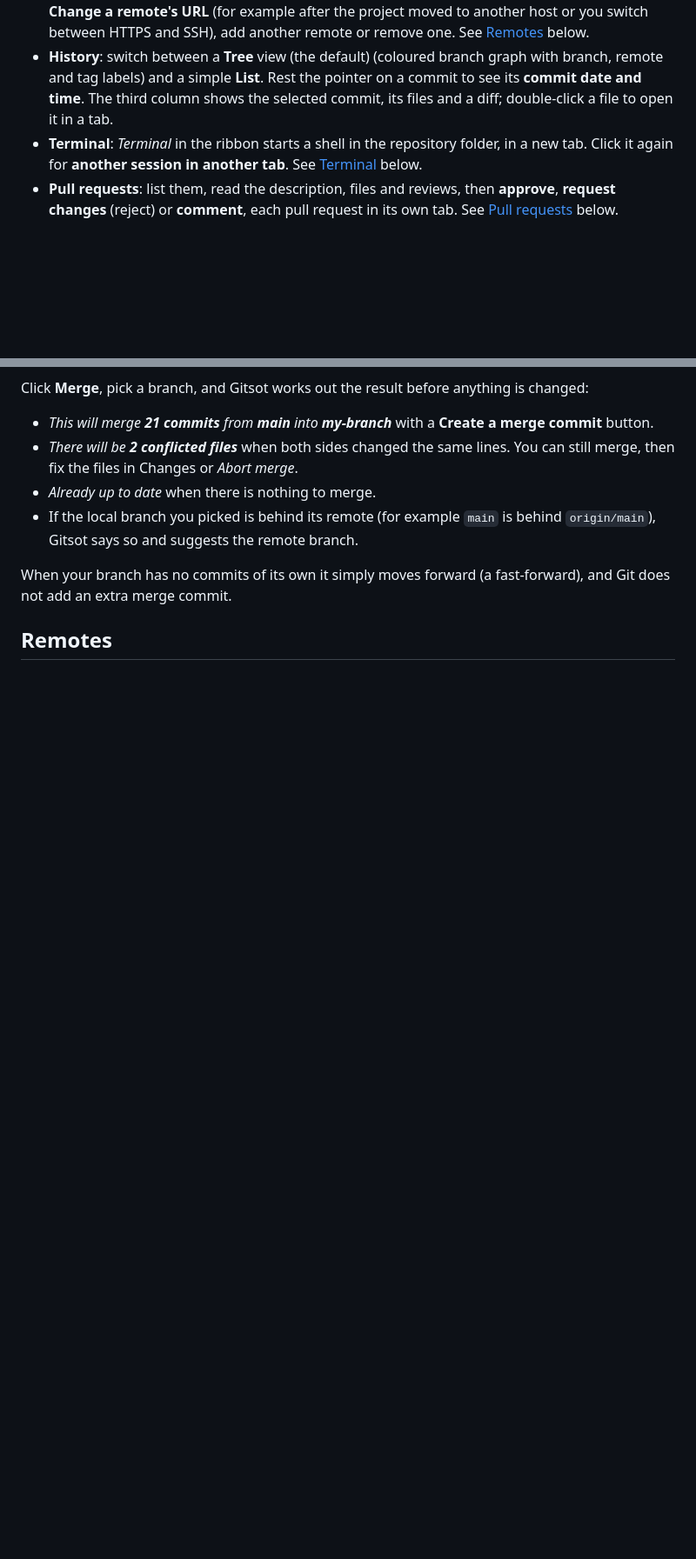
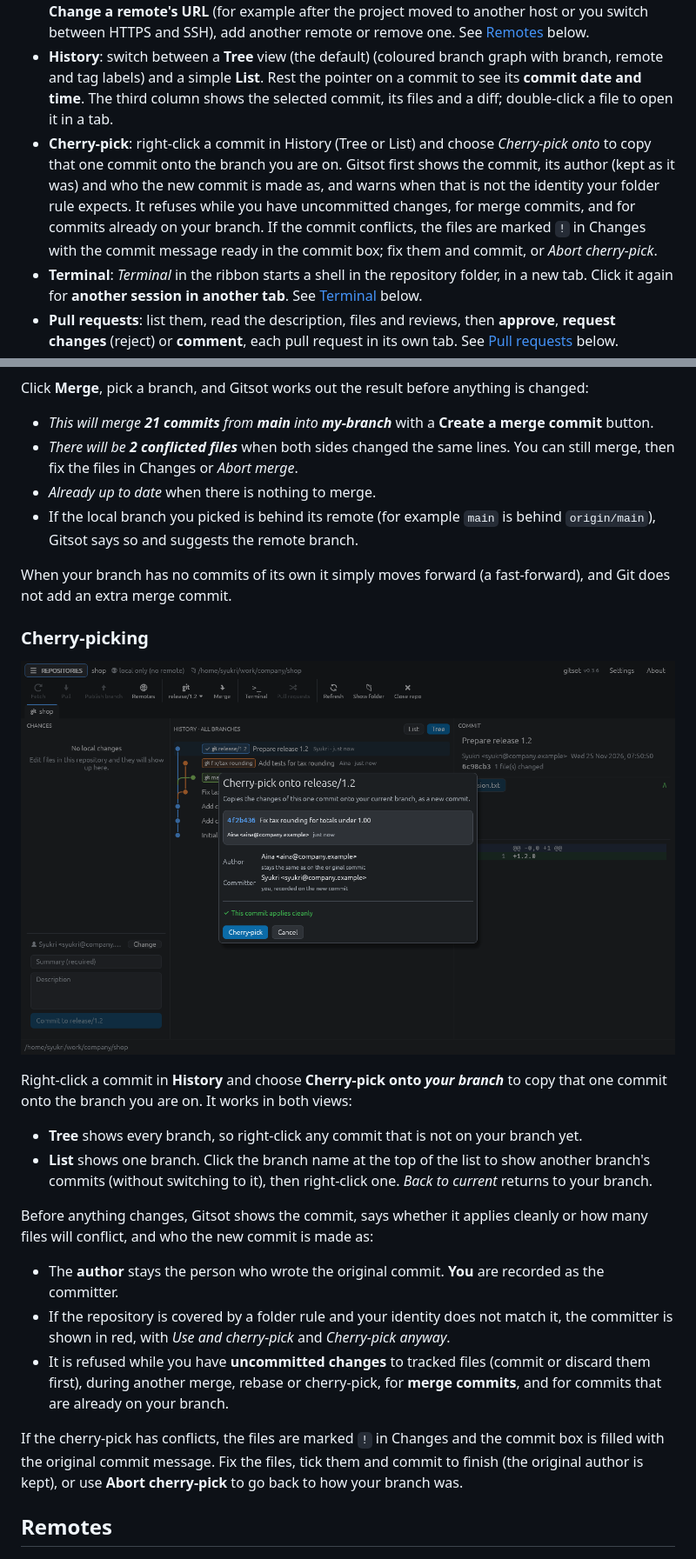
Before and after one commit to profawie/gitsot, a Markdown page: README.md, 2 parts joined by grey strips. Shown at 87% size. GitHub-like rendering; pictures changed too: docs/cherry-pick.png (added); blank space fills up the shorter version.

```diff
--- a/README.md
+++ b/README.md
@@ -17,6 +17,7 @@ Runs on **Windows** and **macOS** (Linux works too). Built with [egui/eframe](ht
 - **Remote**: Fetch, Pull and Push, each with a **badge counting the commits that are waiting**. Gitsot checks the remote every 3 minutes and shows *Last updated on …* at the bottom. New branches get a *Publish branch* button. See [Staying up to date](#staying-up-to-date) below.
 - **Remotes**: *Remotes* in the ribbon shows where the repository is fetched from and pushed to. **Change a remote's URL** (for example after the project moved to another host or you switch between HTTPS and SSH), add another remote or remove one. See [Remotes](#remotes) below.
 - **History**: switch between a **Tree** view (the default) (coloured branch graph with branch, remote and tag labels) and a simple **List**. Rest the pointer on a commit to see its **commit date and time**. The third column shows the selected commit, its files and a diff; double-click a file to open it in a tab.
+- **Cherry-pick**: right-click a commit in History (Tree or List) and choose *Cherry-pick onto <your branch>* to copy that one commit onto the branch you are on. Gitsot first shows the commit, its author (kept as it was) and who the new commit is made as, and warns when that is not the identity your folder rule expects. It refuses while you have uncommitted changes, for merge commits, and for commits already on your branch. If the commit conflicts, the files are marked `!` in Changes with the commit message ready in the commit box; fix them and commit, or *Abort cherry-pick*.
 - **Terminal**: *Terminal* in the ribbon starts a shell in the repository folder, in a new tab. Click it again for **another session in another tab**. See [Terminal](#terminal) below.
 - **Pull requests**: list them, read the description, files and reviews, then **approve**, **request changes** (reject) or **comment**, each pull request in its own tab. See [Pull requests](#pull-requests) below.
 - **Repositories**: your repositories as cards showing the branch, host and the **name/email that commits will use**. Organise them into **groups**: click *New group*, then drag cards onto a group: the card lifts off the page and follows the pointer, and a line under it says what dropping there does (or use the card menu ☰ → *Move to group…*). Rename or delete a group with the pencil and bin icons next to its name, and click its name to fold it. Open a local folder, clone from a URL, or create a new one.
@@ -85,6 +86,23 @@ Click **Merge**, pick a branch, and Gitsot works out the result before anything
 - If the local branch you picked is behind its remote (for example `main` is behind `origin/main`), Gitsot says so and suggests the remote branch.
 
 When your branch has no commits of its own it simply moves forward (a fast-forward), and Git does not add an extra merge commit.
+
+### Cherry-picking
+
+![The Cherry-pick dialog shows the commit, its author and who the new commit is made as](docs/cherry-pick.png)
+
+Right-click a commit in **History** and choose **Cherry-pick onto *your branch*** to copy that one commit onto the branch you are on. It works in both views:
+
+- **Tree** shows every branch, so right-click any commit that is not on your branch yet.
+- **List** shows one branch. Click the branch name at the top of the list to show another branch's commits (without switching to it), then right-click one. *Back to current* returns to your branch.
+
+Before anything changes, Gitsot shows the commit, says whether it applies cleanly or how many files will conflict, and who the new commit is made as:
+
+- The **author** stays the person who wrote the original commit. **You** are recorded as the committer.
+- If the repository is covered by a folder rule and your identity does not match it, the committer is shown in red, with *Use <rule email> and cherry-pick* and *Cherry-pick anyway*.
+- It is refused while you have **uncommitted changes** to tracked files (commit or discard them first), during another merge, rebase or cherry-pick, for **merge commits**, and for commits that are already on your branch.
+
+If the cherry-pick has conflicts, the files are marked `!` in Changes and the commit box is filled with the original commit message. Fix the files, tick them and commit to finish (the original author is kept), or use **Abort cherry-pick** to go back to how your branch was.
 
 ## Remotes
 
```
Also changed, not shown: 5 other files.
